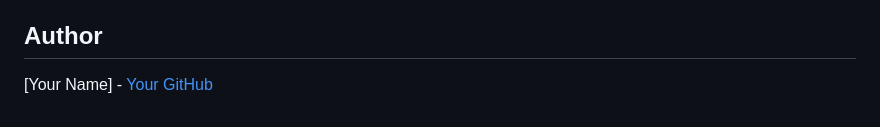
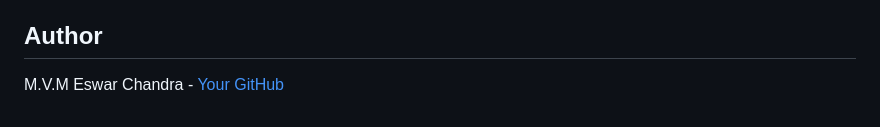
Before and after one commit to mec-256/Insight_Layer, a Markdown page: README.md, the part around the change. GitHub-like rendering.

Commit message:
Update author name in README.md

```diff
--- a/README.md
+++ b/README.md
@@ -133,4 +133,4 @@ MIT
 
 ## Author
 
-[Your Name] - [Your GitHub](https://github.com/mec-256)
+M.V.M Eswar Chandra - [Your GitHub](https://github.com/mec-256)
```
